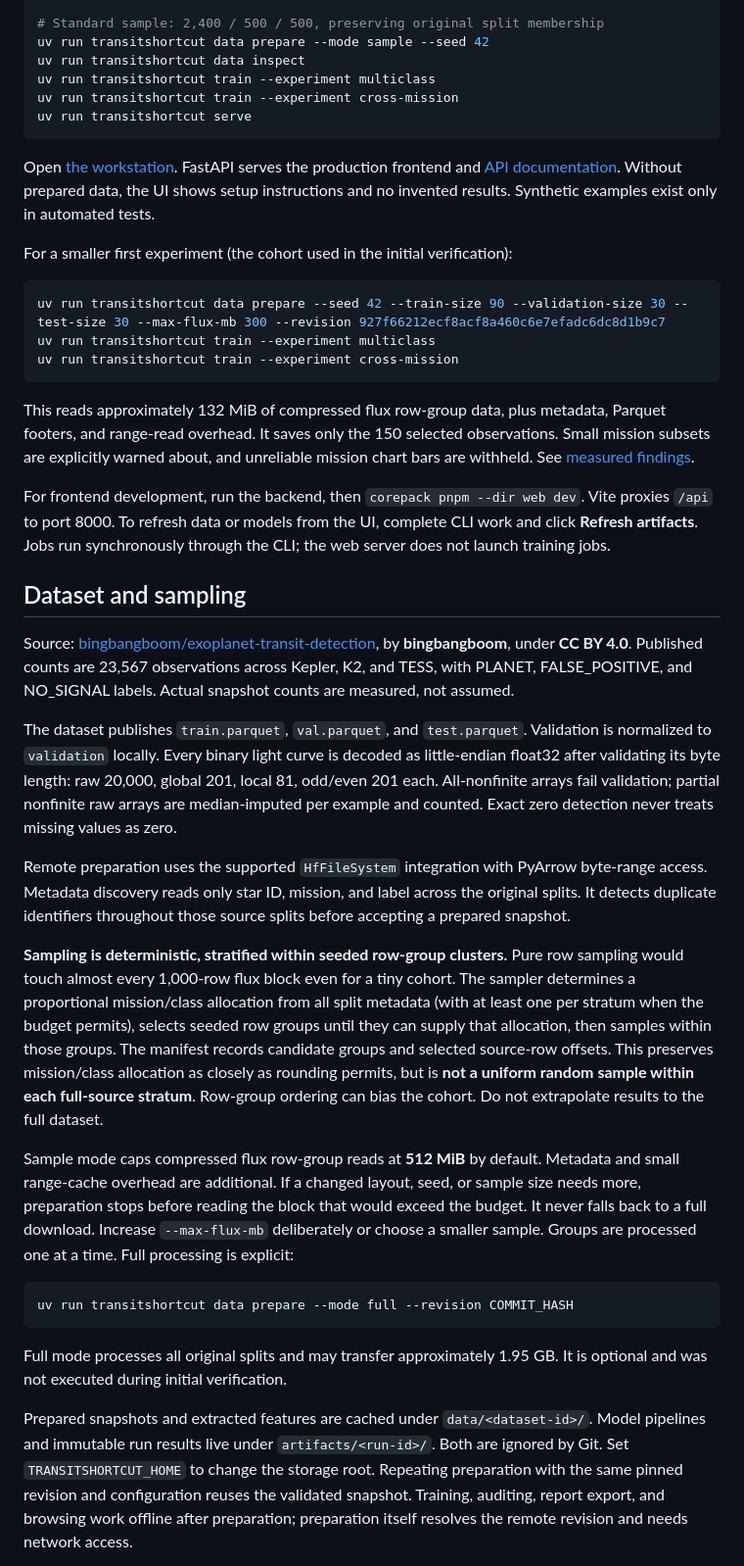
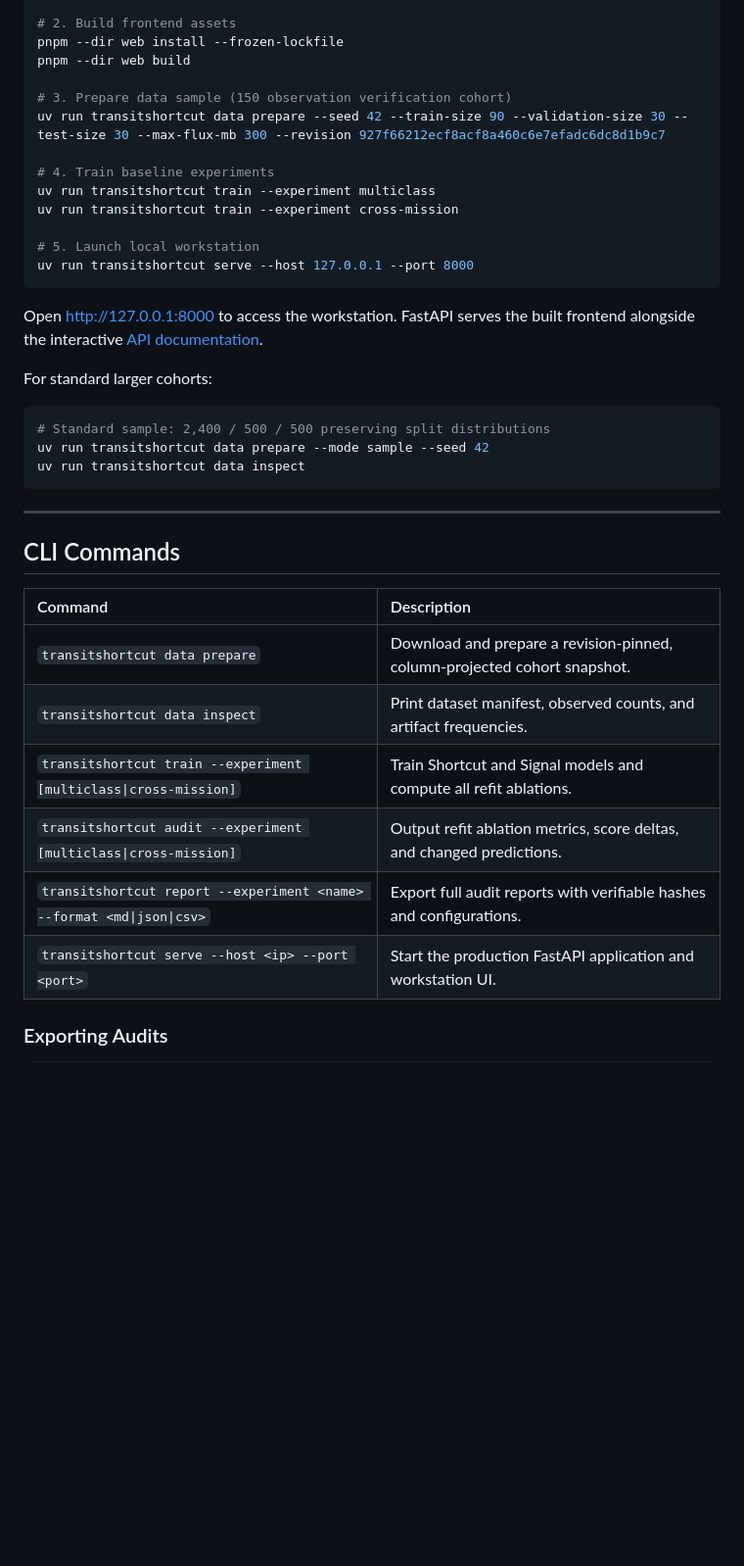
Before and after one commit to ranajahanzaib/transit-shortcut, a Markdown page: README.md, the part around one of its changes. Shown at 98% size. Rendered like a GitHub page; blank space fills up the shorter version.

````diff
--- a/README.md
+++ b/README.md
@@ -17,43 +59,42 @@ corepack pnpm --dir web build
 
-# Standard sample: 2,400 / 500 / 500, preserving original split membership
+# 2. Build frontend assets
+pnpm --dir web install --frozen-lockfile
+pnpm --dir web build
+
+# 3. Prepare data sample (150 observation verification cohort)
+uv run transitshortcut data prepare --seed 42 --train-size 90 --validation-size 30 --test-size 30 --max-flux-mb 300 --revision 927f66212ecf8acf8a460c6e7efadc6dc8d1b9c7
+
+# 4. Train baseline experiments
+uv run transitshortcut train --experiment multiclass
+uv run transitshortcut train --experiment cross-mission
+
+# 5. Launch local workstation
+uv run transitshortcut serve --host 127.0.0.1 --port 8000
+```
+
+Open [http://127.0.0.1:8000](http://127.0.0.1:8000) to access the workstation. FastAPI serves the built frontend alongside the interactive [API documentation](http://127.0.0.1:8000/docs).
+
+For standard larger cohorts:
+
+```sh
+# Standard sample: 2,400 / 500 / 500 preserving split distributions
 uv run transitshortcut data prepare --mode sample --seed 42
 uv run transitshortcut data inspect
-uv run transitshortcut train --experiment multiclass
-uv run transitshortcut train --experiment cross-mission
-uv run transitshortcut serve
 ```
 
-Open [the workstation](http://127.0.0.1:8000). FastAPI serves the production frontend and [API documentation](http://127.0.0.1:8000/docs). Without prepared data, the UI shows setup instructions and no invented results. Synthetic examples exist only in automated tests.
+---
 
-For a smaller first experiment (the cohort used in the initial verification):
+## CLI Commands
+
+| Command | Description |
+| :--- | :--- |
+| `transitshortcut data prepare` | Download and prepare a revision-pinned, column-projected cohort snapshot. |
+| `transitshortcut data inspect` | Print dataset manifest, observed counts, and artifact frequencies. |
+| `transitshortcut train --experiment [multiclass\|cross-mission]` | Train Shortcut and Signal models and compute all refit ablations. |
+| `transitshortcut audit --experiment [multiclass\|cross-mission]` | Output refit ablation metrics, score deltas, and changed predictions. |
+| `transitshortcut report --experiment <name> --format <md\|json\|csv>` | Export full audit reports with verifiable hashes and configurations. |
+| `transitshortcut serve --host <ip> --port <port>` | Start the production FastAPI application and workstation UI. |
+
+### Exporting Audits
 
 ```sh
-uv run transitshortcut data prepare --seed 42 --train-size 90 --validation-size 30 --test-size 30 --max-flux-mb 300 --revision 927f66212ecf8acf8a460c6e7efadc6dc8d1b9c7
-uv run transitshortcut train --experiment multiclass
-uv run transitshortcut train --experiment cross-mission
-```
-
-This reads approximately 132 MiB of compressed flux row-group data, plus metadata, Parquet footers, and range-read overhead. It saves only the 150 selected observations. Small mission subsets are explicitly warned about, and unreliable mission chart bars are withheld. See [measured findings](docs/findings.md).
-
-For frontend development, run the backend, then `corepack pnpm --dir web dev`. Vite proxies `/api` to port 8000. To refresh data or models from the UI, complete CLI work and click **Refresh artifacts**. Jobs run synchronously through the CLI; the web server does not launch training jobs.
-
-## Dataset and sampling
-
-Source: [bingbangboom/exoplanet-transit-detection](https://huggingface.co/datasets/bingbangboom/exoplanet-transit-detection), by **bingbangboom**, under **CC BY 4.0**. Published counts are 23,567 observations across Kepler, K2, and TESS, with PLANET, FALSE_POSITIVE, and NO_SIGNAL labels. Actual snapshot counts are measured, not assumed.
-
-The dataset publishes `train.parquet`, `val.parquet`, and `test.parquet`. Validation is normalized to `validation` locally. Every binary light curve is decoded as little-endian float32 after validating its byte length: raw 20,000, global 201, local 81, odd/even 201 each. All-nonfinite arrays fail validation; partial nonfinite raw arrays are median-imputed per example and counted. Exact zero detection never treats missing values as zero.
-
-Remote preparation uses the supported `HfFileSystem` integration with PyArrow byte-range access. Metadata discovery reads only star ID, mission, and label across the original splits. It detects duplicate identifiers throughout those source splits before accepting a prepared snapshot.
-
-**Sampling is deterministic, stratified within seeded row-group clusters.** Pure row sampling would touch almost every 1,000-row flux block even for a tiny cohort. The sampler determines a proportional mission/class allocation from all split metadata (with at least one per stratum when the budget permits), selects seeded row groups until they can supply that allocation, then samples within those groups. The manifest records candidate groups and selected source-row offsets. This preserves mission/class allocation as closely as rounding permits, but is **not a uniform random sample within each full-source stratum**. Row-group ordering can bias the cohort. Do not extrapolate results to the full dataset.
-
-Sample mode caps compressed flux row-group reads at **512 MiB** by default. Metadata and small range-cache overhead are additional. If a changed layout, seed, or sample size needs more, preparation stops before reading the block that would exceed the budget. It never falls back to a full download. Increase `--max-flux-mb` deliberately or choose a smaller sample. Groups are processed one at a time. Full processing is explicit:
-
-```sh
-uv run transitshortcut data prepare --mode full --revision COMMIT_HASH
-```
-
-Full mode processes all original splits and may transfer approximately 1.95 GB. It is optional and was not executed during initial verification.
-
-Prepared snapshots and extracted features are cached under `data/<dataset-id>/`. Model pipelines and immutable run results live under `artifacts/<run-id>/`. Both are ignored by Git. Set `TRANSITSHORTCUT_HOME` to change the storage root. Repeating preparation with the same pinned revision and configuration reuses the validated snapshot. Training, auditing, report export, and browsing work offline after preparation; preparation itself resolves the remote revision and needs network access.
-
````
Also changed, not shown: other parts of README.md (+130 -51 lines), docs/screenshots/model-comparison.png (added), docs/screenshots/overview.png (added), docs/screenshots/shortcut-audit.png (added), docs/screenshots/signal-explorer.png (added), 1 other file.
